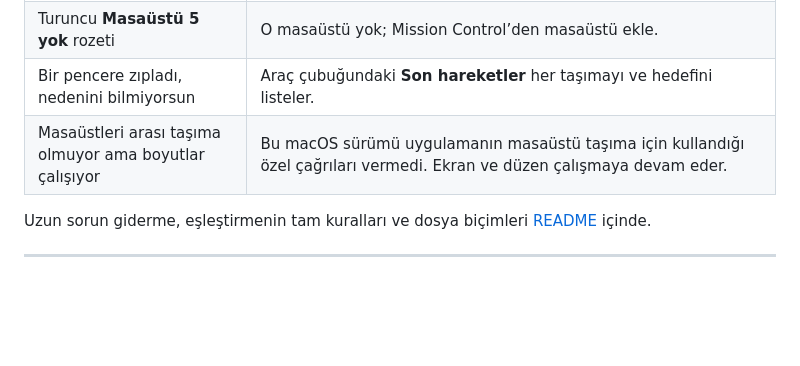
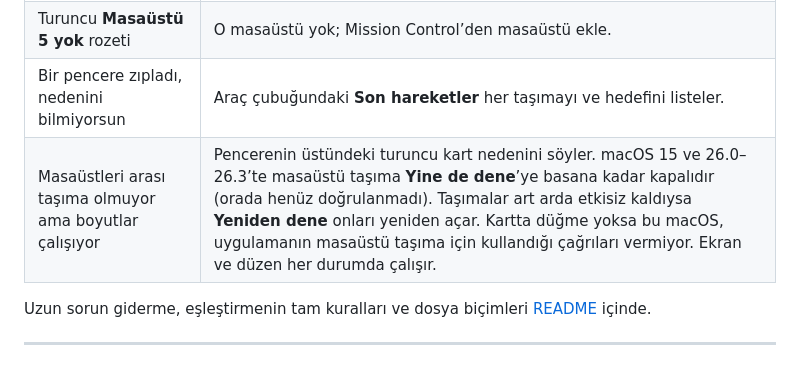
Before and after one commit to cnkndmr/Deskmap, a Markdown page: docs/kilavuz.md, the part around the change. Rendered like a GitHub page; blank space fills up the shorter version.

```diff
--- a/docs/kilavuz.md
+++ b/docs/kilavuz.md
@@ -301,7 +301,7 @@ otomasyonuna: "Çalışma odağı açılınca Masa profiline geç".
 | Sabitlemenin çipi soluk görünüyor | O pencereye daha özgül başka bir sabitleme önce uyuyor. Üzerine gel, hangisi olduğunu söyler. |
 | Turuncu **Masaüstü 5 yok** rozeti | O masaüstü yok; Mission Control’den masaüstü ekle. |
 | Bir pencere zıpladı, nedenini bilmiyorsun | Araç çubuğundaki **Son hareketler** her taşımayı ve hedefini listeler. |
-| Masaüstleri arası taşıma olmuyor ama boyutlar çalışıyor | Bu macOS sürümü uygulamanın masaüstü taşıma için kullandığı özel çağrıları vermedi. Ekran ve düzen çalışmaya devam eder. |
+| Masaüstleri arası taşıma olmuyor ama boyutlar çalışıyor | Pencerenin üstündeki turuncu kart nedenini söyler. macOS 15 ve 26.0–26.3’te masaüstü taşıma **Yine de dene**’ye basana kadar kapalıdır (orada henüz doğrulanmadı). Taşımalar art arda etkisiz kaldıysa **Yeniden dene** onları yeniden açar. Kartta düğme yoksa bu macOS, uygulamanın masaüstü taşıma için kullandığı çağrıları vermiyor. Ekran ve düzen her durumda çalışır. |
 
 Uzun sorun giderme, eşleştirmenin tam kuralları ve dosya biçimleri
 [README](../README.md) içinde.
```
Also changed, not shown: docs/guide.md (+1 -1 lines).
